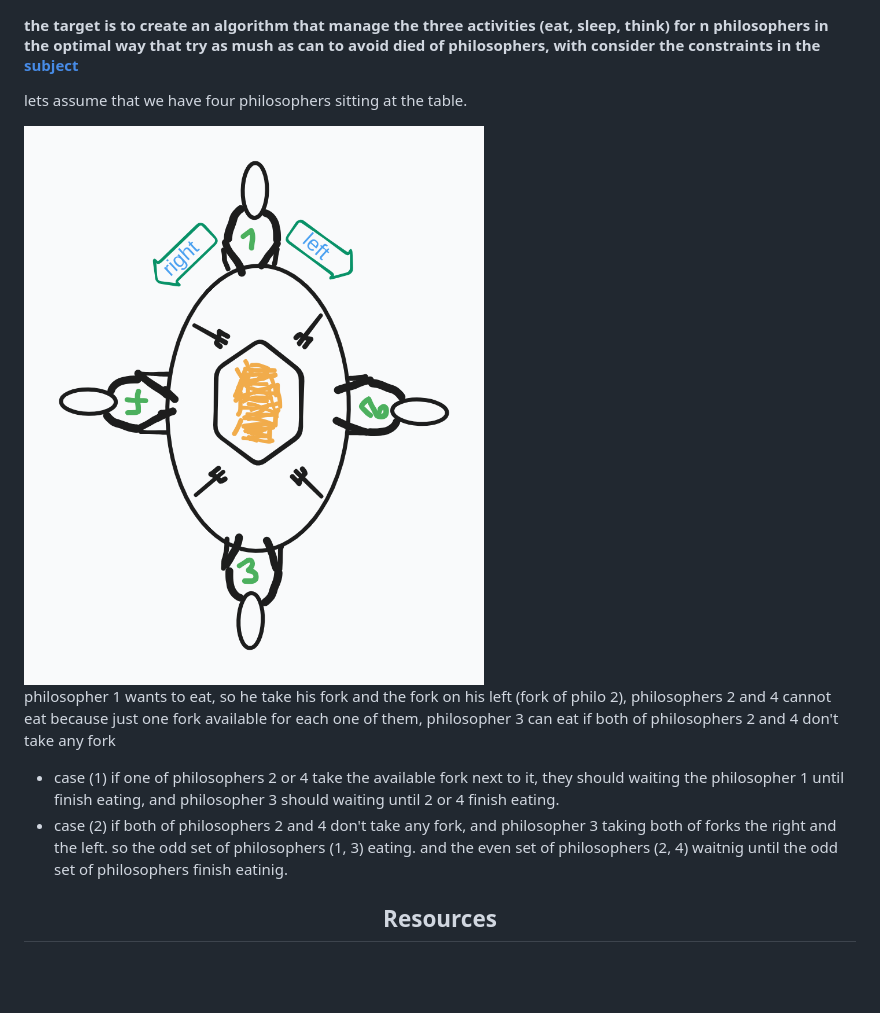
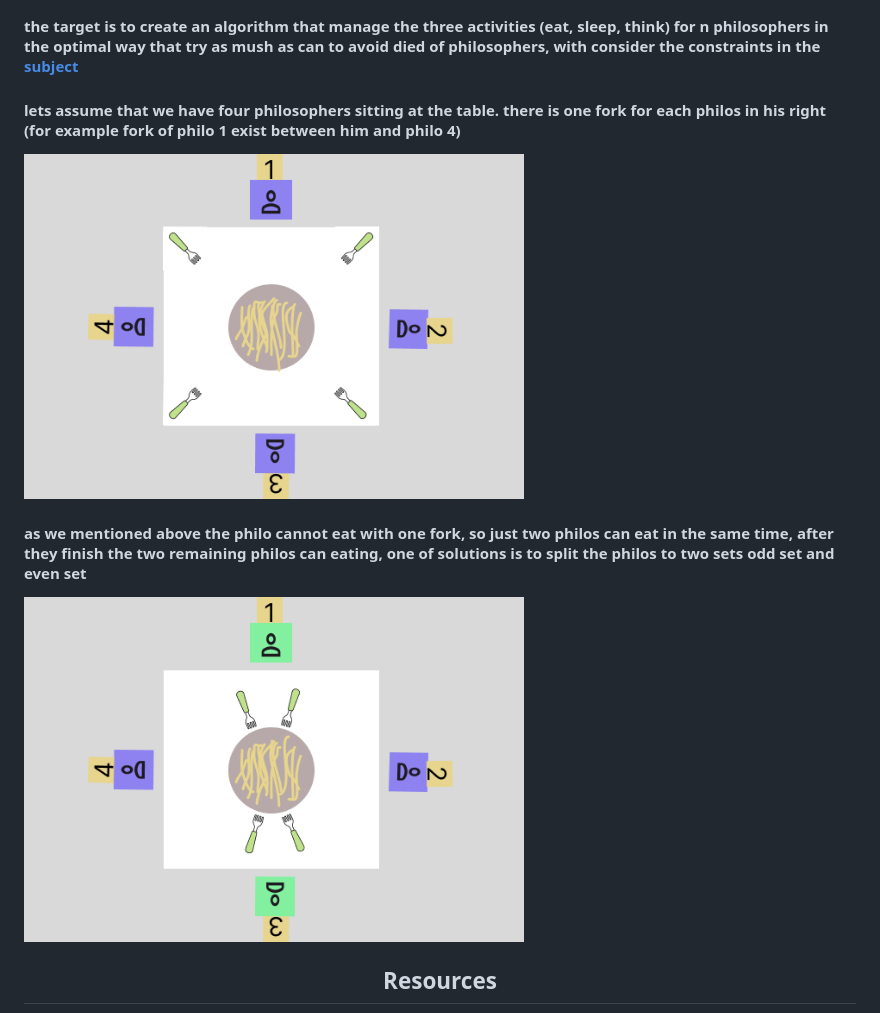
Before and after one commit to aelidrys/42-Project, a Markdown page: Philo/philo.md, the part around the change printed below. Drawn GitHub-style; pictures changed too: Philo/img1.png (added), Philo/img3.png (added), Philo/philo_01.png (deleted); blank space fills up the shorter version.

```diff
--- a/Philo/philo.md
+++ b/Philo/philo.md
@@ -14,13 +14,14 @@
 
 <h4>the target is to create an algorithm that manage the three activities (eat, sleep, think) for n philosophers in the optimal way that try as mush as can to avoid died of philosophers, with consider the constraints in the <a href='https://cdn.intra.42.fr/pdf/pdf/73397/en.subject.pdf'>subject</a></h4>
 
-lets assume that we have four philosophers sitting at the table.
+<h4>lets assume that we have four philosophers sitting at the table. there is one fork for each philos in his right (for example fork of philo 1 exist between him and philo 4)</h4>
 
-<img src='philo_01.png' alt='No img' width=500>
+<img src='img1.png' alt='No img' width=500>
 
-philosopher 1 wants to eat, so he take his fork and the fork on his left (fork of philo 2), philosophers 2 and 4 cannot eat because just one fork available for each one of them, philosopher 3 can eat if both of philosophers 2 and 4 don't take any fork
+<h4>as we mentioned above the philo cannot eat with one fork, so just two philos can eat in the same time, after they finish the two remaining philos can eating, one of solutions is to split the philos to two sets odd set and even set</h4>
 
-+ case (1) if one of philosophers 2 or 4 take the available fork next to it, they should waiting the philosopher 1 until finish eating, and philosopher 3 should waiting until 2 or 4 finish eating.
-+ case (2) if both of philosophers 2 and 4 don't take any fork, and philosopher 3 taking both of forks the right and the left. so the odd set of philosophers (1, 3) eating. and the even set of philosophers (2, 4) waitnig until the odd set of philosophers finish eatinig.
+<img src="img3.png" alt='No img' width=500>
+
+
 
 <div align='center'><h2>Resources</h2></div>
```
Also changed, not shown: other parts of Philo/philo.md (+8 -8 lines), Philo/img2.png (added), Philo/img4.png (added).
